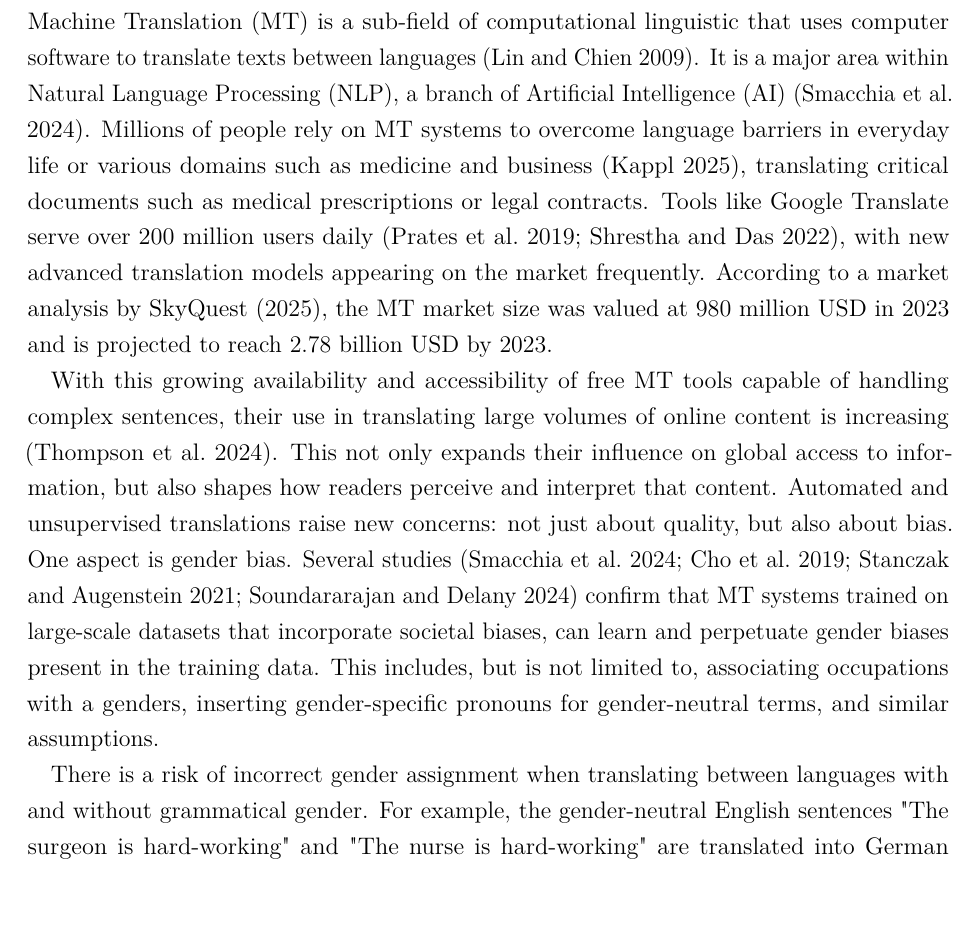
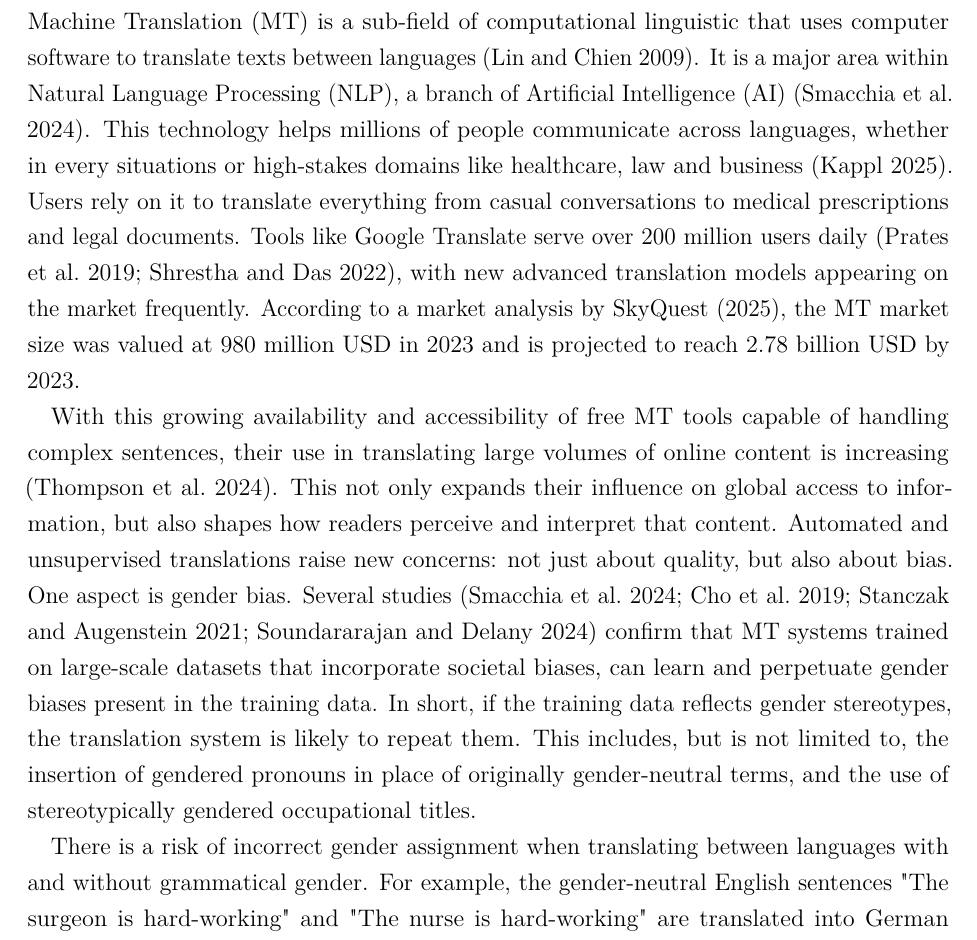
Before and after one commit to phmkhali/bias-detector-en-de, a LaTeX thesis (thesis/main.tex, which reads thesis/Chapters/introduction.tex): part of page 7 of 16, cut so that both start at the same text. Compiled offline with pdfLaTeX.

Commit message:
Improve wording introduction

```diff
--- a/thesis/Chapters/introduction.tex
+++ b/thesis/Chapters/introduction.tex
@@ -1,7 +1,7 @@
 \chapter{Introduction}
-Machine Translation (MT) is a sub-field of computational linguistic that uses computer software to translate texts between languages \citep{linMachineTranslationAcademic2009}. It is a major area within Natural Language Processing (NLP), a branch of Artificial Intelligence (AI) \citep{smacchiaDoesAIReflect2024}. Millions of people rely on MT systems to overcome language barriers in everyday life or various domains such as medicine and business \citep{kapplAreAllSpanish2025}, translating critical documents such as medical prescriptions or legal contracts. Tools like Google Translate serve over 200 million users daily \citep{pratesAssessingGenderBias2019,shresthaExploringGenderBiases2022}, with new advanced translation models appearing on the market frequently. According to a market analysis by \citet{skyquestMachineTranslationMT2025}, the MT market size was valued at 980 million USD in 2023 and is projected to reach 2.78 billion USD by 2023.
+Machine Translation (MT) is a sub-field of computational linguistic that uses computer software to translate texts between languages \citep{linMachineTranslationAcademic2009}. It is a major area within Natural Language Processing (NLP), a branch of Artificial Intelligence (AI) \citep{smacchiaDoesAIReflect2024}. This technology helps millions of people communicate across languages, whether in every situations or high-stakes domains like healthcare, law and business \citep{kapplAreAllSpanish2025}. Users rely on it to translate everything from casual conversations to medical prescriptions and legal documents. Tools like Google Translate serve over 200 million users daily \citep{pratesAssessingGenderBias2019,shresthaExploringGenderBiases2022}, with new advanced translation models appearing on the market frequently. According to a market analysis by \citet{skyquestMachineTranslationMT2025}, the MT market size was valued at 980 million USD in 2023 and is projected to reach 2.78 billion USD by 2023.
 
-With this growing availability and accessibility of free MT tools capable of handling complex sentences, their use in translating large volumes of online content is increasing \citep{thompsonShockingAmountWeb2024}. This not only expands their influence on global access to information, but also shapes how readers perceive and interpret that content. Automated and unsupervised translations raise new concerns: not just about quality, but also about bias. One aspect is gender bias. Several studies \citep{smacchiaDoesAIReflect2024,choMeasuringGenderBias2019,stanczakSurveyGenderBias2021,soundararajanInvestigatingGenderBias2024} confirm that MT systems trained on large-scale datasets that incorporate societal biases, can learn and perpetuate gender biases present in the training data. This includes, but is not limited to, associating occupations with a genders, inserting gender-specific pronouns for gender-neutral terms, and similar assumptions.
+With this growing availability and accessibility of free MT tools capable of handling complex sentences, their use in translating large volumes of online content is increasing \citep{thompsonShockingAmountWeb2024}. This not only expands their influence on global access to information, but also shapes how readers perceive and interpret that content. Automated and unsupervised translations raise new concerns: not just about quality, but also about bias. One aspect is gender bias. Several studies \citep{smacchiaDoesAIReflect2024,choMeasuringGenderBias2019,stanczakSurveyGenderBias2021,soundararajanInvestigatingGenderBias2024} confirm that MT systems trained on large-scale datasets that incorporate societal biases, can learn and perpetuate gender biases present in the training data. In short, if the training data reflects gender stereotypes, the translation system is likely to repeat them. This includes, but is not limited to, the insertion of gendered pronouns in place of originally gender-neutral terms, and the use of stereotypically gendered occupational titles.
 
 There is a risk of incorrect gender assignment when translating between languages with and without grammatical gender. For example, the gender-neutral English sentences "The surgeon is hard-working" and "The nurse is hard-working" are translated into German as "Der Chirurg ist fleißig" and "Die Krankenschwester ist fleißig" respectively, as seen in \autoref{fig:gt_surgeon_example} and \autoref{fig:deepL_surgeon_example}. These translations introduce occupational gender stereotypes. “Der Chirurg” is the masculine form of “surgeon” in German, adding a male gender where the original English sentence did not specify one. Similarly, “Die Krankenschwester” is the feminine form of “nurse,” again assigning a gender that was not present in the source. These patterns are not just technical flaws. They can reinforce harmful stereotypes in real-world contexts. The following section outlines the broader motivation behind this thesis.
 
```
Also changed, not shown: thesis/Chapters/introduction.tex (4 more changed lines).
